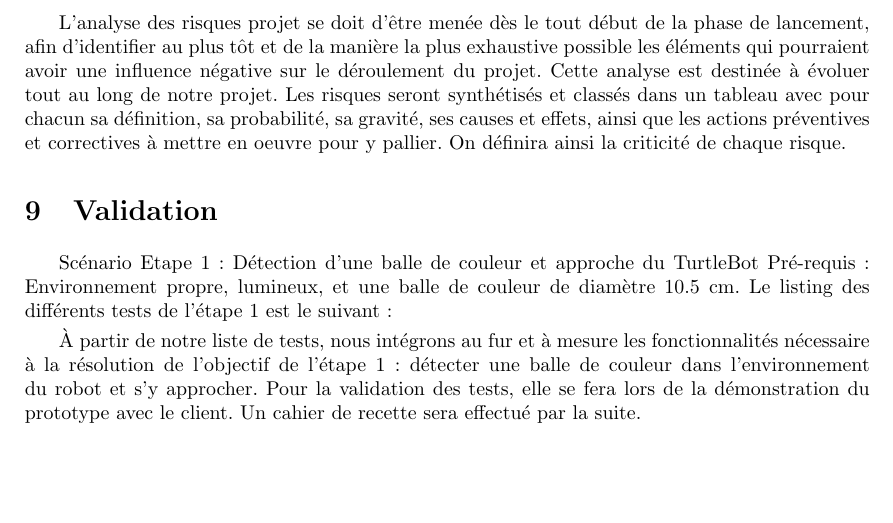
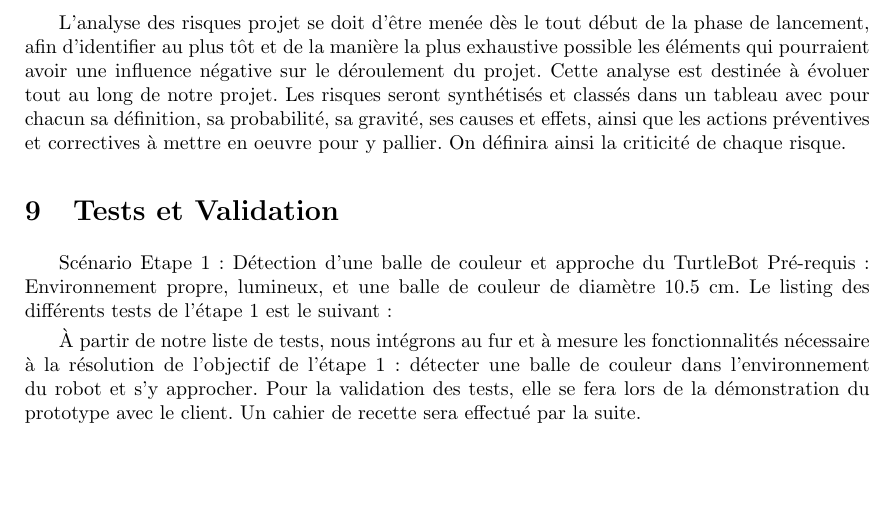
Before and after one commit to Projet-M2-TurtleBot-UPS/TurtleBot-doc, a LaTeX document (PDDQ.tex): part of page 18 of 20, cut so that both start at the same text. Compiled offline with pdfLaTeX; an older LaTeX class or package is replaced by its successor.

Commit message:
Modif mineur tests et validation

```diff
--- a/PDDQ.tex
+++ b/PDDQ.tex
@@ -621,7 +621,7 @@ sa gravité, ses causes et effets, ainsi que les actions préventives et correct
   \caption{Analyse de risques}
 \end{figure}
 
-\section{Validation}
+\section{Tests et Validation}
 Scénario Etape 1 : Détection d'une balle de couleur et approche du TurtleBot
 Pré-requis :  Environnement propre, lumineux,  et une balle de couleur de diamètre 10.5 cm.
 Le listing des différents tests de l'étape 1 est le suivant :
```
